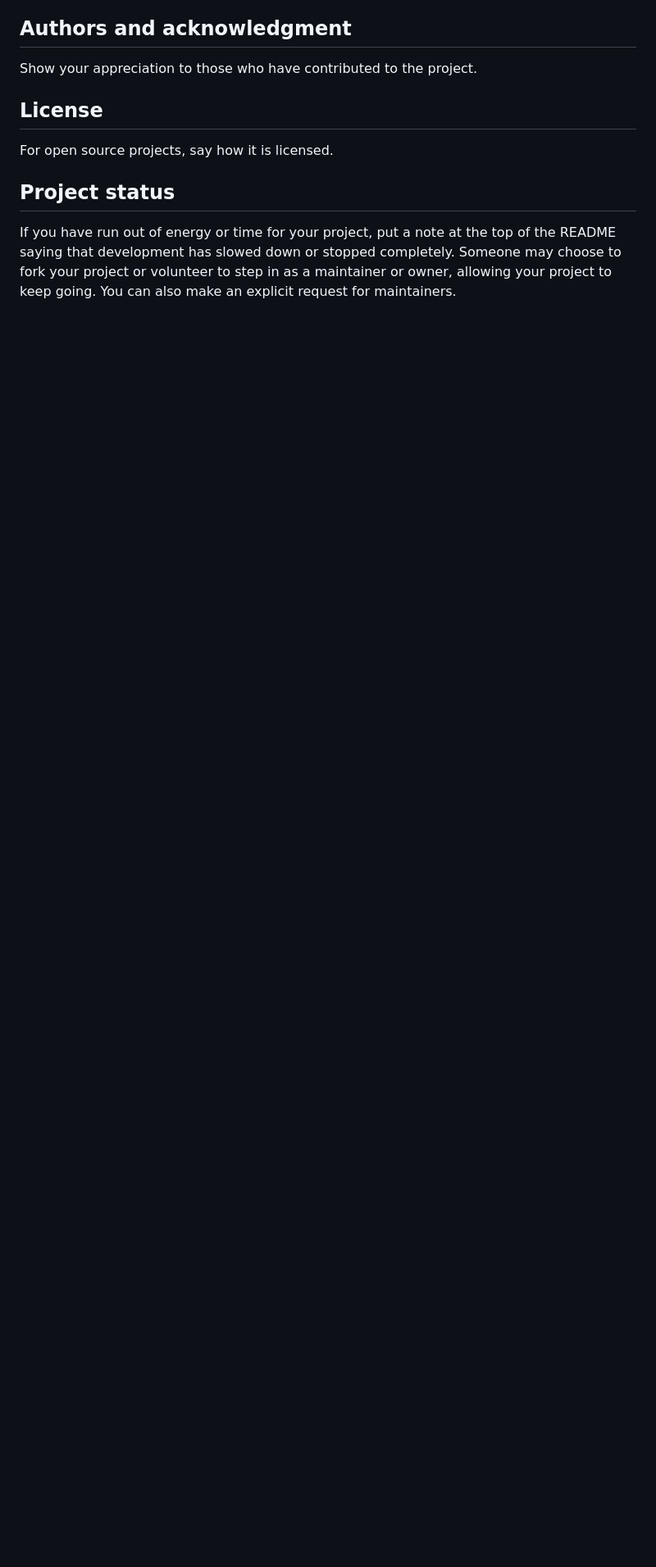
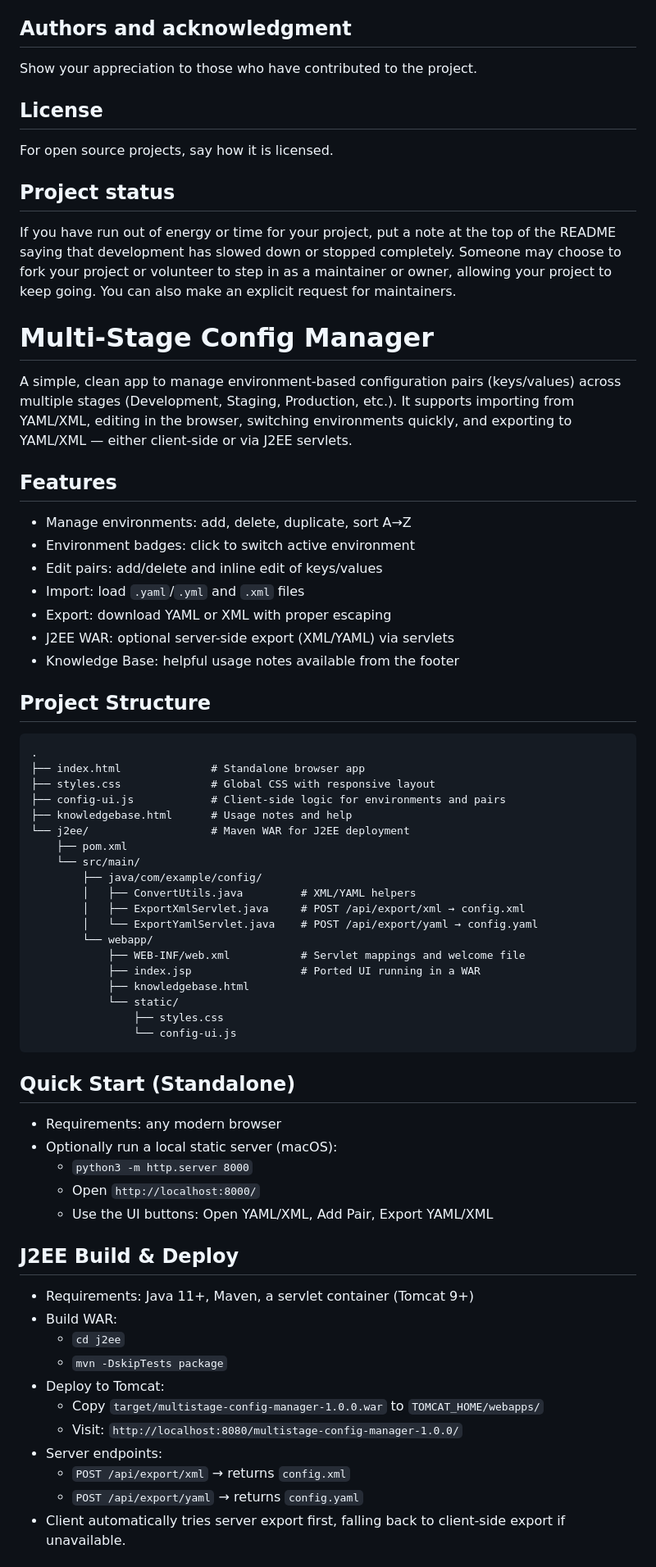
Before and after one commit to ramesh10779/claudeproject, a Markdown page: README.md, the part around one of its changes. Shown at 82% size. Drawn GitHub-style; blank space fills up the shorter version.

Commit message:
Update README: project overview, features, usage, and J2EE deploy steps

````diff
--- a/README.md
+++ b/README.md
@@ -91,3 +91,59 @@ For open source projects, say how it is licensed.
 
 ## Project status
 If you have run out of energy or time for your project, put a note at the top of the README saying that development has slowed down or stopped completely. Someone may choose to fork your project or volunteer to step in as a maintainer or owner, allowing your project to keep going. You can also make an explicit request for maintainers.
+# Multi-Stage Config Manager
+
+A simple, clean app to manage environment-based configuration pairs (keys/values) across multiple stages (Development, Staging, Production, etc.). It supports importing from YAML/XML, editing in the browser, switching environments quickly, and exporting to YAML/XML — either client-side or via J2EE servlets.
+
+## Features
+- Manage environments: add, delete, duplicate, sort A→Z
+- Environment badges: click to switch active environment
+- Edit pairs: add/delete and inline edit of keys/values
+- Import: load `.yaml`/`.yml` and `.xml` files
+- Export: download YAML or XML with proper escaping
+- J2EE WAR: optional server-side export (XML/YAML) via servlets
+- Knowledge Base: helpful usage notes available from the footer
+
+## Project Structure
+```
+.
+├── index.html              # Standalone browser app
+├── styles.css              # Global CSS with responsive layout
+├── config-ui.js            # Client-side logic for environments and pairs
+├── knowledgebase.html      # Usage notes and help
+└── j2ee/                   # Maven WAR for J2EE deployment
+    ├── pom.xml
+    └── src/main/
+        ├── java/com/example/config/
+        │   ├── ConvertUtils.java         # XML/YAML helpers
+        │   ├── ExportXmlServlet.java     # POST /api/export/xml → config.xml
+        │   └── ExportYamlServlet.java    # POST /api/export/yaml → config.yaml
+        └── webapp/
+            ├── WEB-INF/web.xml           # Servlet mappings and welcome file
+            ├── index.jsp                 # Ported UI running in a WAR
+            ├── knowledgebase.html
+            └── static/
+                ├── styles.css
+                └── config-ui.js
+```
+
+## Quick Start (Standalone)
+- Requirements: any modern browser
+- Optionally run a local static server (macOS):
+  - `python3 -m http.server 8000`
+  - Open `http://localhost:8000/`
+  - Use the UI buttons: Open YAML/XML, Add Pair, Export YAML/XML
+
+## J2EE Build & Deploy
+- Requirements: Java 11+, Maven, a servlet container (Tomcat 9+)
+- Build WAR:
+  - `cd j2ee`
+  - `mvn -DskipTests package`
+- Deploy to Tomcat:
+  - Copy `target/multistage-config-manager-1.0.0.war` to `TOMCAT_HOME/webapps/`
+  - Visit: `http://localhost:8080/multistage-config-manager-1.0.0/`
+- Server endpoints:
+  - `POST /api/export/xml` → returns `config.xml`
+  - `POST /api/export/yaml` → returns `config.yaml`
+- Client automatically tries server export first, falling back to client-side export if unavailable.
+
````
Also changed, not shown: other parts of README.md (+41 -0 lines).
